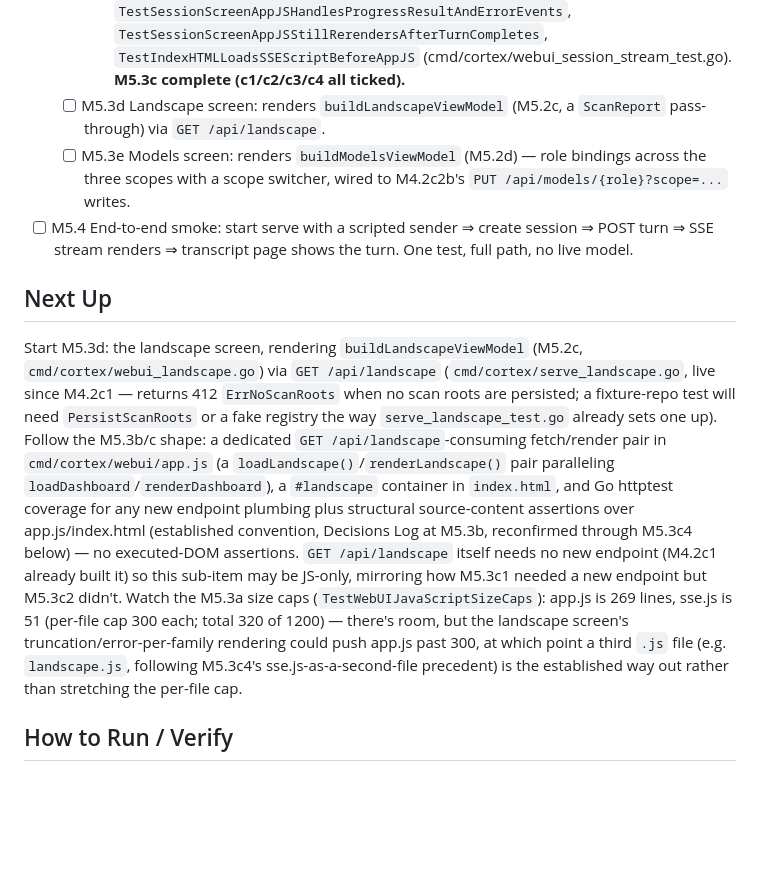
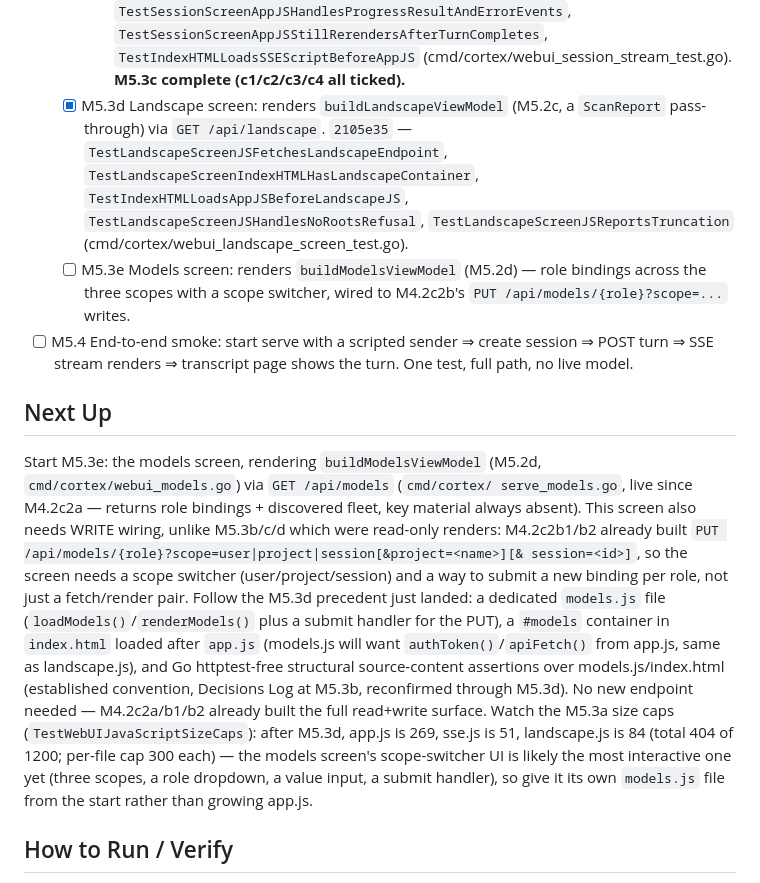
Before and after one commit to dereksantos/cortex, a Markdown page: STATE.md, the part around one of its changes. Drawn GitHub-style; blank space fills up the shorter version.

Commit message:
chore(state): tick [M5.3d] 2105e35, Next Up M5.3e

```diff
--- a/STATE.md
+++ b/STATE.md
@@ -399,8 +399,14 @@ M5 — Web UI (P5), four screens (M1, M2, M3, M4 complete; M5.1, M5.2, M5.3a/b/c
           `TestIndexHTMLLoadsSSEScriptBeforeAppJS`
           (cmd/cortex/webui_session_stream_test.go). **M5.3c complete
           (c1/c2/c3/c4 all ticked).**
-  - [ ] M5.3d Landscape screen: renders `buildLandscapeViewModel`
+  - [x] M5.3d Landscape screen: renders `buildLandscapeViewModel`
         (M5.2c, a `ScanReport` pass-through) via `GET /api/landscape`.
+        `2105e35` — `TestLandscapeScreenJSFetchesLandscapeEndpoint`,
+        `TestLandscapeScreenIndexHTMLHasLandscapeContainer`,
+        `TestIndexHTMLLoadsAppJSBeforeLandscapeJS`,
+        `TestLandscapeScreenJSHandlesNoRootsRefusal`,
+        `TestLandscapeScreenJSReportsTruncation`
+        (cmd/cortex/webui_landscape_screen_test.go).
   - [ ] M5.3e Models screen: renders `buildModelsViewModel` (M5.2d) —
         role bindings across the three scopes with a scope switcher,
         wired to M4.2c2b's `PUT /api/models/{role}?scope=...` writes.
@@ -409,27 +415,27 @@ M5 — Web UI (P5), four screens (M1, M2, M3, M4 complete; M5.1, M5.2, M5.3a/b/c
       the turn. One test, full path, no live model.
 
 ## Next Up
-Start M5.3d: the landscape screen, rendering `buildLandscapeViewModel`
-(M5.2c, `cmd/cortex/webui_landscape.go`) via `GET /api/landscape`
-(`cmd/cortex/serve_landscape.go`, live since M4.2c1 — returns 412
-`ErrNoScanRoots` when no scan roots are persisted; a fixture-repo test will
-need `PersistScanRoots` or a fake registry the way `serve_landscape_test.go`
-already sets one up). Follow the M5.3b/c shape: a dedicated
-`GET /api/landscape`-consuming fetch/render pair in
-`cmd/cortex/webui/app.js` (a `loadLandscape()`/`renderLandscape()` pair
-paralleling `loadDashboard`/`renderDashboard`), a `#landscape` container in
-`index.html`, and Go httptest coverage for any new endpoint plumbing plus
-structural source-content assertions over app.js/index.html (established
-convention, Decisions Log at M5.3b, reconfirmed through M5.3c4 below) — no
-executed-DOM assertions. `GET /api/landscape` itself needs no new endpoint
-(M4.2c1 already built it) so this sub-item may be JS-only, mirroring how
-M5.3c1 needed a new endpoint but M5.3c2 didn't. Watch the M5.3a size caps
-(`TestWebUIJavaScriptSizeCaps`): app.js is 269 lines, sse.js is 51 (per-file
-cap 300 each; total 320 of 1200) — there's room, but the landscape screen's
-truncation/error-per-family rendering could push app.js past 300, at which
-point a third `.js` file (e.g. `landscape.js`, following M5.3c4's
-sse.js-as-a-second-file precedent) is the established way out rather than
-stretching the per-file cap.
+Start M5.3e: the models screen, rendering `buildModelsViewModel` (M5.2d,
+`cmd/cortex/webui_models.go`) via `GET /api/models` (`cmd/cortex/
+serve_models.go`, live since M4.2c2a — returns role bindings + discovered
+fleet, key material always absent). This screen also needs WRITE wiring,
+unlike M5.3b/c/d which were read-only renders: M4.2c2b1/b2 already built
+`PUT /api/models/{role}?scope=user|project|session[&project=<name>][&
+session=<id>]`, so the screen needs a scope switcher (user/project/session)
+and a way to submit a new binding per role, not just a fetch/render pair.
+Follow the M5.3d precedent just landed: a dedicated `models.js` file
+(`loadModels()`/`renderModels()` plus a submit handler for the PUT), a
+`#models` container in `index.html` loaded after `app.js` (models.js will
+want `authToken()`/`apiFetch()` from app.js, same as landscape.js), and Go
+httptest-free structural source-content assertions over models.js/index.html
+(established convention, Decisions Log at M5.3b, reconfirmed through
+M5.3d). No new endpoint needed — M4.2c2a/b1/b2 already built the full
+read+write surface. Watch the M5.3a size caps (`TestWebUIJavaScriptSizeCaps`):
+after M5.3d, app.js is 269, sse.js is 51, landscape.js is 84 (total 404 of
+1200; per-file cap 300 each) — the models screen's scope-switcher UI is
+likely the most interactive one yet (three scopes, a role dropdown, a value
+input, a submit handler), so give it its own `models.js` file from the
+start rather than growing app.js.
 
 ## How to Run / Verify
 timeout 900 sh -c './scripts/check.sh && go test ./... -timeout 8m'
```
Also changed, not shown: other parts of STATE.md (+42 -2 lines).
